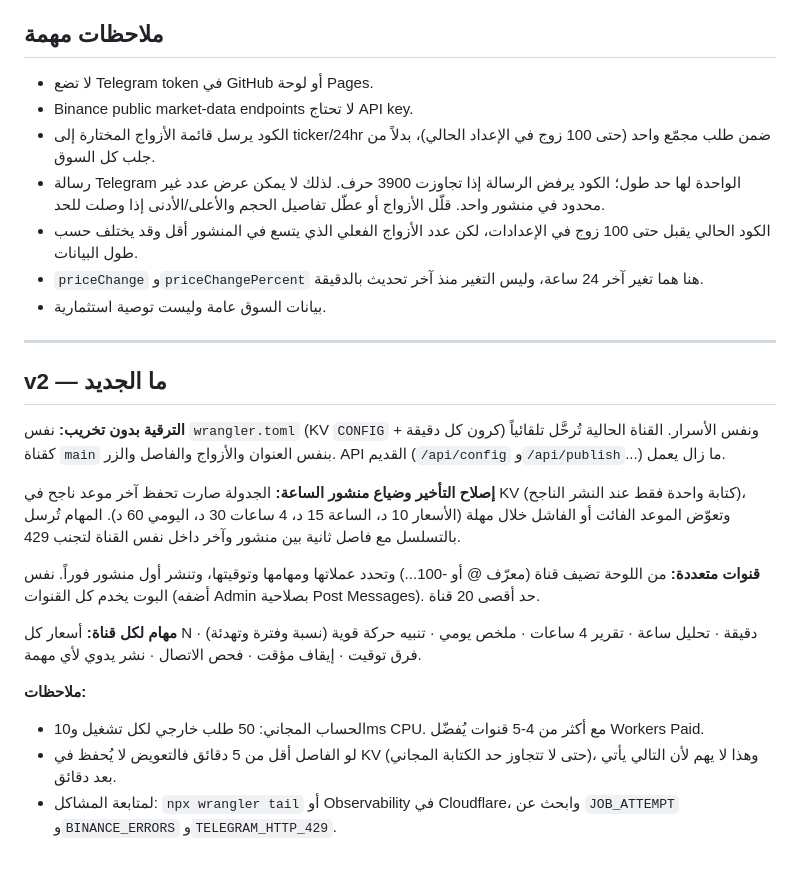
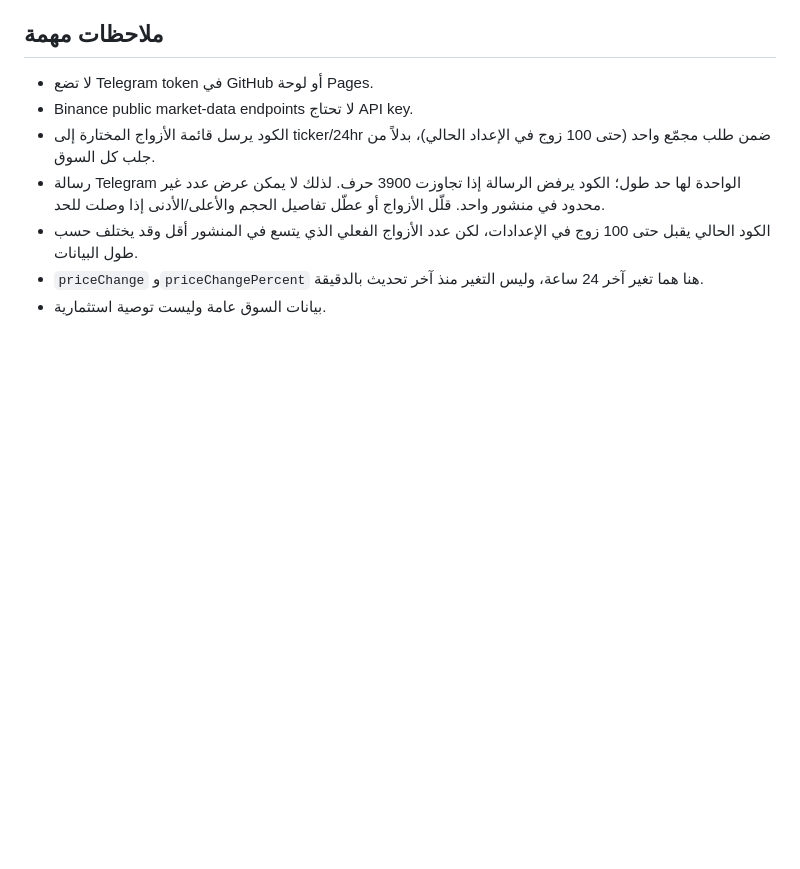
Before and after one commit to Tyty22g/crypto-market-bot, a Markdown page: README.md, the part around the change. Rendered like a GitHub page; blank space fills up the shorter version.

```diff
--- a/README.md
+++ b/README.md
@@ -62,20 +62,3 @@ npx wrangler deploy
 - الكود الحالي يقبل حتى 100 زوج في الإعدادات، لكن عدد الأزواج الفعلي الذي يتسع في المنشور أقل وقد يختلف حسب طول البيانات.
 - `priceChange` و`priceChangePercent` هنا هما تغير آخر 24 ساعة، وليس التغير منذ آخر تحديث بالدقيقة.
 - بيانات السوق عامة وليست توصية استثمارية.
-
-
----
-## v2 — ما الجديد
-
-**الترقية بدون تخريب:** نفس `wrangler.toml` (KV `CONFIG` + كرون كل دقيقة) ونفس الأسرار. القناة الحالية تُرحَّل تلقائياً كقناة `main` بنفس العنوان والأزواج والفاصل والزر. API القديم (`/api/config` و`/api/publish`...) ما زال يعمل.
-
-**إصلاح التأخير وضياع منشور الساعة:** الجدولة صارت تحفظ آخر موعد ناجح في KV (كتابة واحدة فقط عند النشر الناجح)، وتعوّض الموعد الفائت أو الفاشل خلال مهلة (الأسعار 10 د، الساعة 15 د، 4 ساعات 30 د، اليومي 60 د). المهام تُرسل بالتسلسل مع فاصل ثانية بين منشور وآخر داخل نفس القناة لتجنب 429.
-
-**قنوات متعددة:** من اللوحة تضيف قناة (معرّف @ أو -100...) وتحدد عملاتها ومهامها وتوقيتها، وتنشر أول منشور فوراً. نفس البوت يخدم كل القنوات (أضفه Admin بصلاحية Post Messages). حد أقصى 20 قناة.
-
-**مهام لكل قناة:** أسعار كل N دقيقة · تحليل ساعة · تقرير 4 ساعات · ملخص يومي · تنبيه حركة قوية (نسبة وفترة وتهدئة) · فرق توقيت · إيقاف مؤقت · فحص الاتصال · نشر يدوي لأي مهمة.
-
-**ملاحظات:**
-- الحساب المجاني: 50 طلب خارجي لكل تشغيل و10ms CPU. مع أكثر من 4-5 قنوات يُفضّل Workers Paid.
-- لو الفاصل أقل من 5 دقائق فالتعويض لا يُحفظ في KV (حتى لا تتجاوز حد الكتابة المجاني)، وهذا لا يهم لأن التالي يأتي بعد دقائق.
-- لمتابعة المشاكل: `npx wrangler tail` أو Observability في Cloudflare، وابحث عن `JOB_ATTEMPT` و`BINANCE_ERRORS` و`TELEGRAM_HTTP_429`.
```
